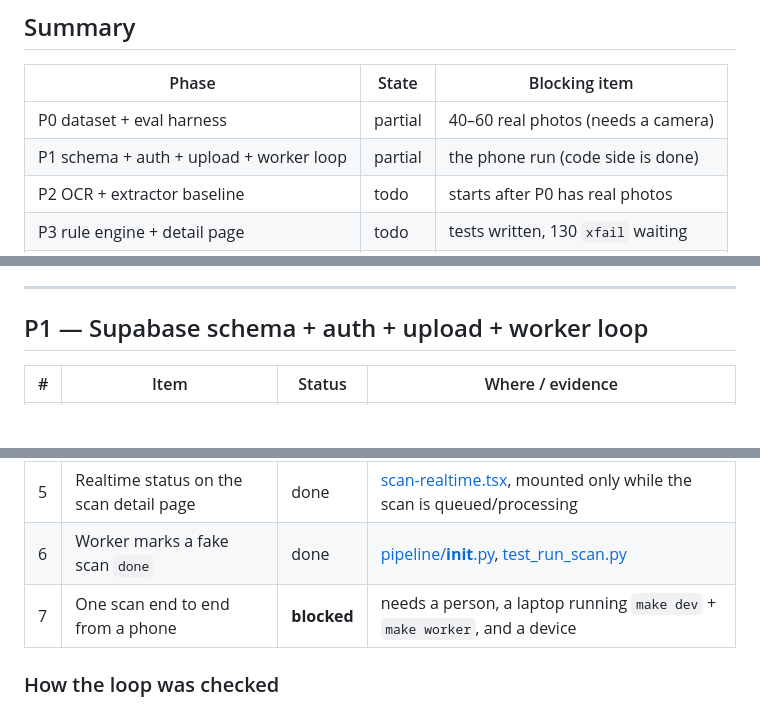
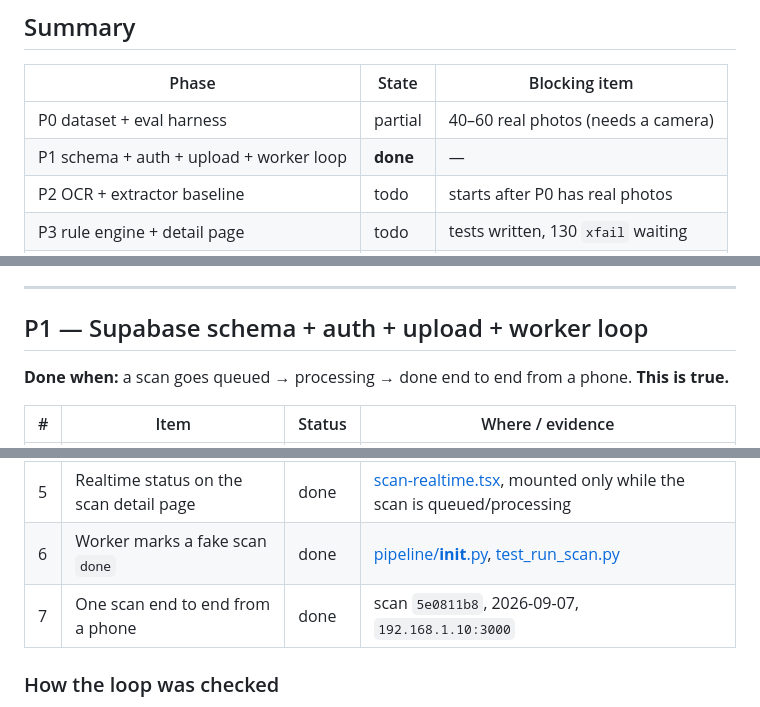
Before and after one commit to MmohithSai/lm-compliance, a Markdown page: docs/PROGRESS.md, 3 parts joined by grey strips. Rendered like a GitHub page; blank space fills up the shorter version.

```diff
--- a/docs/PROGRESS.md
+++ b/docs/PROGRESS.md
@@ -17,7 +17,7 @@ Last updated: 2026-09-07.
 | Phase | State | Blocking item |
 |---|---|---|
 | P0 dataset + eval harness | partial | 40–60 real photos (needs a camera) |
-| P1 schema + auth + upload + worker loop | partial | the phone run (code side is done) |
+| P1 schema + auth + upload + worker loop | **done** | — |
 | P2 OCR + extractor baseline | todo | starts after P0 has real photos |
 | P3 rule engine + detail page | todo | tests written, 130 `xfail` waiting |
 | P4 scale + font / contrast / grouping | todo | — |
@@ -86,6 +86,8 @@ beat. The table lists all 10 canonical fields, so nothing is silently missing fr
 
 ## P1 — Supabase schema + auth + upload + worker loop
 
+**Done when:** a scan goes queued → processing → done end to end from a phone. **This is true.**
+
 | # | Item | Status | Where / evidence |
 |---|---|---|---|
 | 1 | `0001_init.sql`: tables, RLS, bucket, views, realtime, `claim_scan()` | done | `supabase/migrations/0001_init.sql` |
@@ -94,7 +96,7 @@ beat. The table lists all 10 canonical fields, so nothing is silently missing fr
 | 4 | Login, upload form, scans list | done | `frontend/app/{login,upload,scans}` |
 | 5 | Realtime status on the scan detail page | done | [scan-realtime.tsx](frontend/components/scan-realtime.tsx), mounted only while the scan is queued/processing |
 | 6 | Worker marks a fake scan `done` | done | [pipeline/__init__.py](worker/pipeline/__init__.py), [test_run_scan.py](worker/tests/test_run_scan.py) |
-| 7 | One scan end to end from a phone | **blocked** | needs a person, a laptop running `make dev` + `make worker`, and a device |
+| 7 | One scan end to end from a phone | done | scan `5e0811b8`, 2026-09-07, `192.168.1.10:3000` |
 
 ### How the loop was checked
 
```
Also changed, not shown: other parts of docs/PROGRESS.md (+20 -0 lines), docs/PLAN.md (+11 -2 lines).
